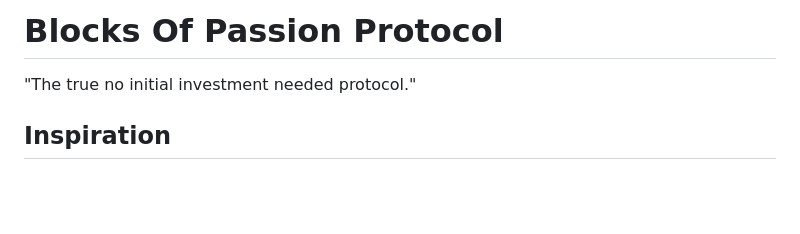
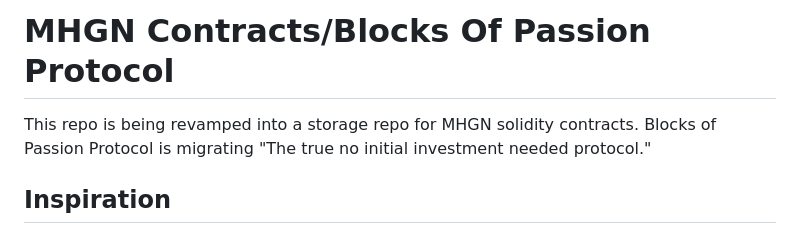
Before and after one commit to moneyhoardersglobalnetwork/mhgn-code-keep, a Markdown page: README.md, the part around the change. Drawn GitHub-style; blank space fills up the shorter version.

```diff
--- a/README.md
+++ b/README.md
@@ -1,4 +1,7 @@
-# Blocks Of Passion Protocol
+# MHGN Contracts/Blocks Of Passion Protocol
+
+This repo is being revamped into a storage repo for MHGN solidity contracts.
+Blocks of Passion Protocol is migrating
 "The true no initial investment needed protocol."
 ## Inspiration
  The idea of Blocks Of Passion Foundation as a decentralized non profit organization was sparked in late 2021 early 2022 by @moneyhoardermike founder and C.E.O of MHGN (Money Hoarders Global Netowrk).  The blockchain protocol's structure is centered around the BOP token. We like to call it "The gift that keeps on giving!" We want to build a welcoming community in the MHGN ecosystem. All hoarders of BOP token should be inspired to create new use cases by donating their tokens or supporting businesses that accept BOP as payment. MHGN"s new clothing line House of Hoarders will soon be doing just that and any orders made with BOP will be add to a locked liquidity pool for BOP token. We plan use Chainlink Automation to automate BOP token swaps.
```
